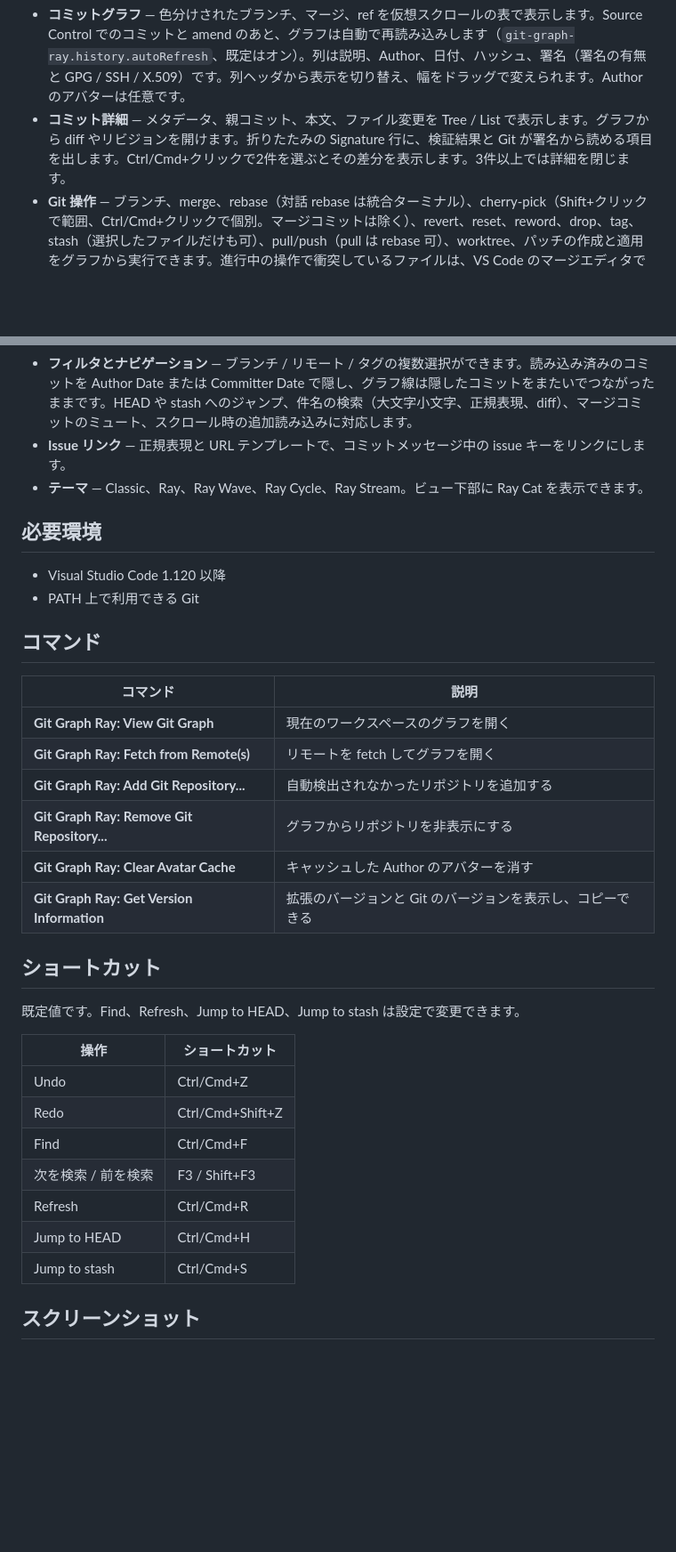
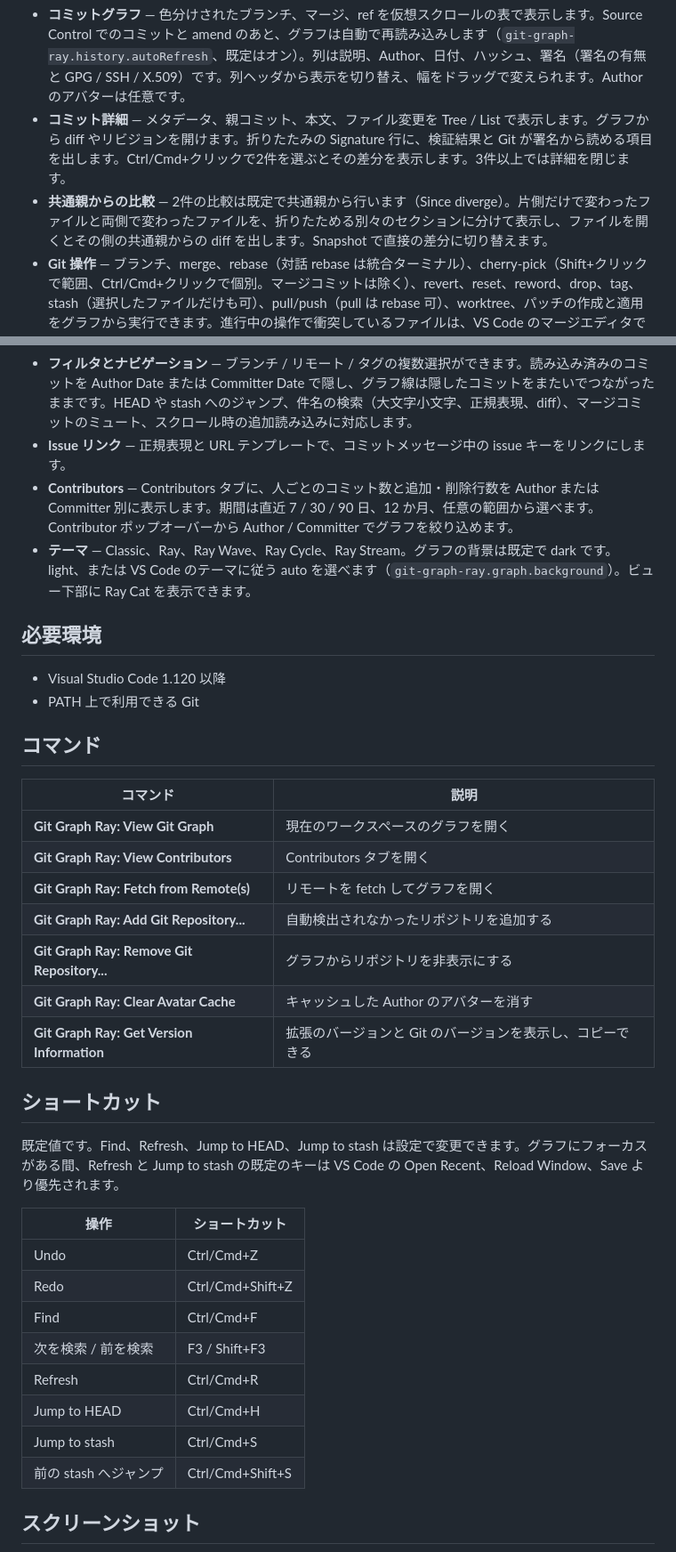
Before and after one commit to nohi/git-graph-ray, a Markdown page: README.ja.md, 2 parts joined by grey strips. Shown at 89% size. GitHub-like rendering; blank space fills up the shorter version.

Commit message:
docs: SPEC と README を v0.8.1 の実装に合わせる

```diff
--- a/README.ja.md
+++ b/README.ja.md
@@ -12,12 +12,14 @@
 
 - **コミットグラフ** — 色分けされたブランチ、マージ、ref を仮想スクロールの表で表示します。Source Control でのコミットと amend のあと、グラフは自動で再読み込みします（`git-graph-ray.history.autoRefresh`、既定はオン）。列は説明、Author、日付、ハッシュ、署名（署名の有無と GPG / SSH / X.509）です。列ヘッダから表示を切り替え、幅をドラッグで変えられます。Author のアバターは任意です。
 - **コミット詳細** — メタデータ、親コミット、本文、ファイル変更を Tree / List で表示します。グラフから diff やリビジョンを開けます。折りたたみの Signature 行に、検証結果と Git が署名から読める項目を出します。Ctrl/Cmd+クリックで2件を選ぶとその差分を表示します。3件以上では詳細を閉じます。
+- **共通親からの比較** — 2件の比較は既定で共通親から行います（Since diverge）。片側だけで変わったファイルと両側で変わったファイルを、折りたためる別々のセクションに分けて表示し、ファイルを開くとその側の共通親からの diff を出します。Snapshot で直接の差分に切り替えます。
 - **Git 操作** — ブランチ、merge、rebase（対話 rebase は統合ターミナル）、cherry-pick（Shift+クリックで範囲、Ctrl/Cmd+クリックで個別。マージコミットは除く）、revert、reset、reword、drop、tag、stash（選択したファイルだけも可）、pull/push（pull は rebase 可）、worktree、パッチの作成と適用をグラフから実行できます。進行中の操作で衝突しているファイルは、VS Code のマージエディタで開きます。GitHub、GitLab、Bitbucket、またはカスタムの pull request を作成できます。Reword は Git 2.54 以降です。実行した Git コマンドは出力チャンネル **Git Graph Ray** に記録されます。自動 fetch は Repository Settings で有効にするまで止まります。
 - **Undo / Redo** — このウィンドウで行ったローカル操作を、ヘッダ（Ctrl/Cmd+Z、Ctrl/Cmd+Shift+Z）または履歴メニューからまとめて戻せます。実行前に、前後のグラフ、ref の変化、走る Git コマンドを確認できます。Source Control でのコミットと amend も対象で、undo は変更をステージに残す `git reset --soft` です。履歴はこのウィンドウに最大 50 件まで残り、worktree 操作と対話 rebase は入りません。
 - **リポジトリと worktree** — 入れ子のリポジトリを検出し、フォルダの追加・非表示ができます。worktree は独立したリポジトリとして扱い、作成・オープン・削除もグラフから行えます。
 - **フィルタとナビゲーション** — ブランチ / リモート / タグの複数選択ができます。読み込み済みのコミットを Author Date または Committer Date で隠し、グラフ線は隠したコミットをまたいでつながったままです。HEAD や stash へのジャンプ、件名の検索（大文字小文字、正規表現、diff）、マージコミットのミュート、スクロール時の追加読み込みに対応します。
 - **Issue リンク** — 正規表現と URL テンプレートで、コミットメッセージ中の issue キーをリンクにします。
-- **テーマ** — Classic、Ray、Ray Wave、Ray Cycle、Ray Stream。ビュー下部に Ray Cat を表示できます。
+- **Contributors** — Contributors タブに、人ごとのコミット数と追加・削除行数を Author または Committer 別に表示します。期間は直近 7 / 30 / 90 日、12 か月、任意の範囲から選べます。Contributor ポップオーバーから Author / Committer でグラフを絞り込めます。
+- **テーマ** — Classic、Ray、Ray Wave、Ray Cycle、Ray Stream。グラフの背景は既定で dark です。light、または VS Code のテーマに従う auto を選べます（`git-graph-ray.graph.background`）。ビュー下部に Ray Cat を表示できます。
 
 ## 必要環境
 
@@ -29,6 +31,7 @@
 | コマンド | 説明 |
 | --- | --- |
 | **Git Graph Ray: View Git Graph** | 現在のワークスペースのグラフを開く |
+| **Git Graph Ray: View Contributors** | Contributors タブを開く |
 | **Git Graph Ray: Fetch from Remote(s)** | リモートを fetch してグラフを開く |
 | **Git Graph Ray: Add Git Repository...** | 自動検出されなかったリポジトリを追加する |
 | **Git Graph Ray: Remove Git Repository...** | グラフからリポジトリを非表示にする |
@@ -37,7 +40,7 @@
 
 ## ショートカット
 
-既定値です。Find、Refresh、Jump to HEAD、Jump to stash は設定で変更できます。
+既定値です。Find、Refresh、Jump to HEAD、Jump to stash は設定で変更できます。グラフにフォーカスがある間、Refresh と Jump to stash の既定のキーは VS Code の Open Recent、Reload Window、Save より優先されます。
 
 | 操作 | ショートカット |
 | --- | --- |
@@ -48,6 +51,7 @@
 | Refresh | Ctrl/Cmd+R |
 | Jump to HEAD | Ctrl/Cmd+H |
 | Jump to stash | Ctrl/Cmd+S |
+| 前の stash へジャンプ | Ctrl/Cmd+Shift+S |
 
 ## スクリーンショット
 
```
Also changed, not shown: README.md (+6 -2 lines), SPEC.md (+10 -5 lines).
